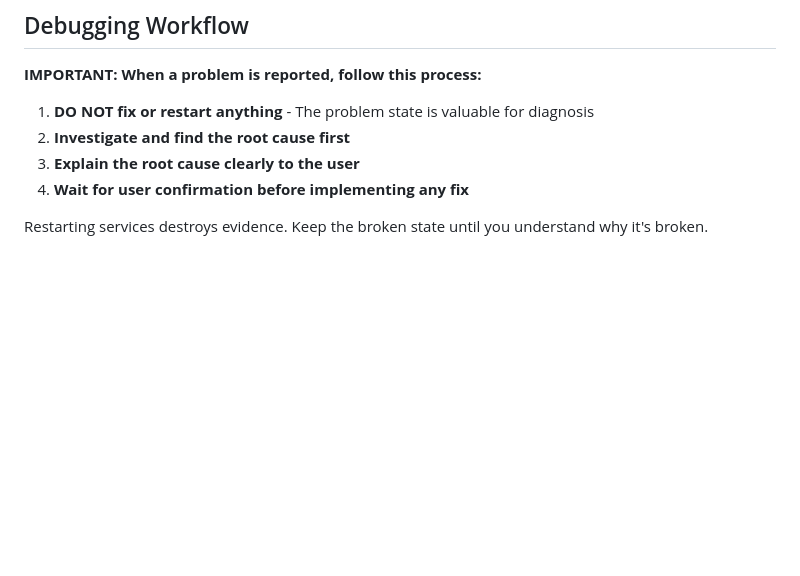
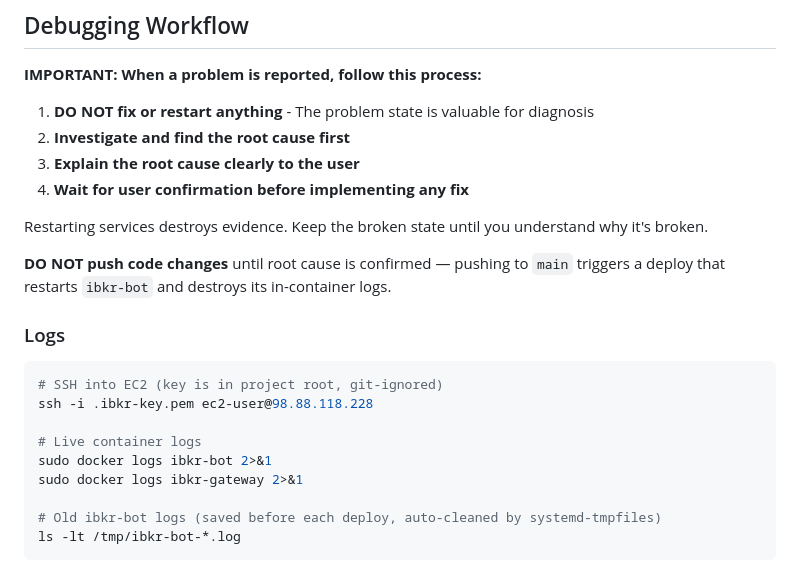
Before and after one commit to WalkerWalker/ibkr-spy-puts, a Markdown page: CLAUDE.md, the part around the change. GitHub-like rendering; blank space fills up the shorter version.

Commit message:
Add log locations and deploy warning to debugging workflow
Future sessions need to know: pushing to main triggers a deploy that
destroys ibkr-bot logs. Also documents where preserved logs are stored
(/tmp/ibkr-bot-*.log) and SSH access details.

Co-Authored-By: Claude Opus 4.6 (1M context) <noreply@anthropic.com>

````diff
--- a/CLAUDE.md
+++ b/CLAUDE.md
@@ -155,3 +155,19 @@ See `tests/integration/test_conflict_handling.py` for automated tests.
 4. **Wait for user confirmation before implementing any fix**
 
 Restarting services destroys evidence. Keep the broken state until you understand why it's broken.
+
+**DO NOT push code changes** until root cause is confirmed — pushing to `main` triggers a deploy that restarts `ibkr-bot` and destroys its in-container logs.
+
+### Logs
+
+```bash
+# SSH into EC2 (key is in project root, git-ignored)
+ssh -i .ibkr-key.pem ec2-user@98.88.118.228
+
+# Live container logs
+sudo docker logs ibkr-bot 2>&1
+sudo docker logs ibkr-gateway 2>&1
+
+# Old ibkr-bot logs (saved before each deploy, auto-cleaned by systemd-tmpfiles)
+ls -lt /tmp/ibkr-bot-*.log
+```
````
